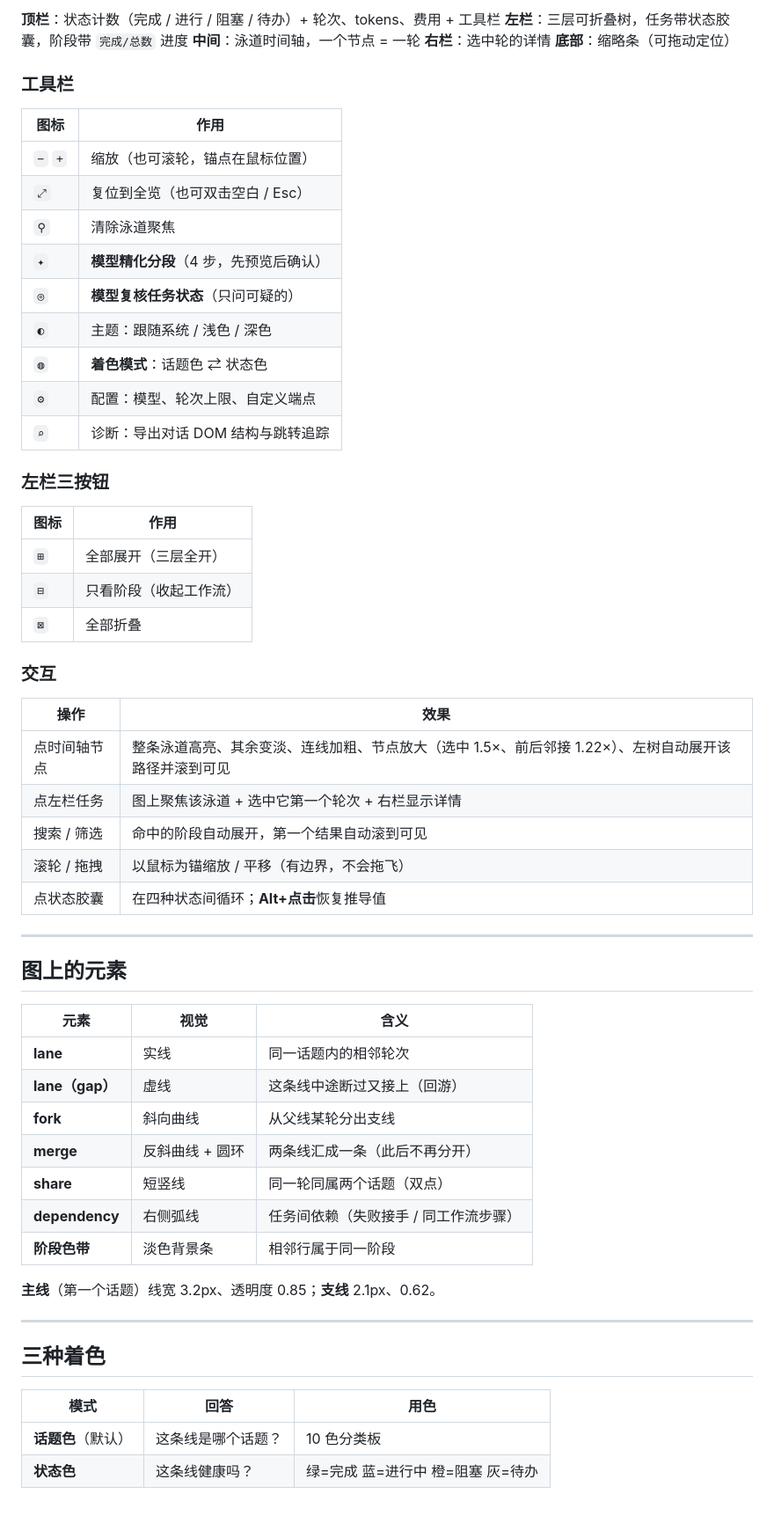
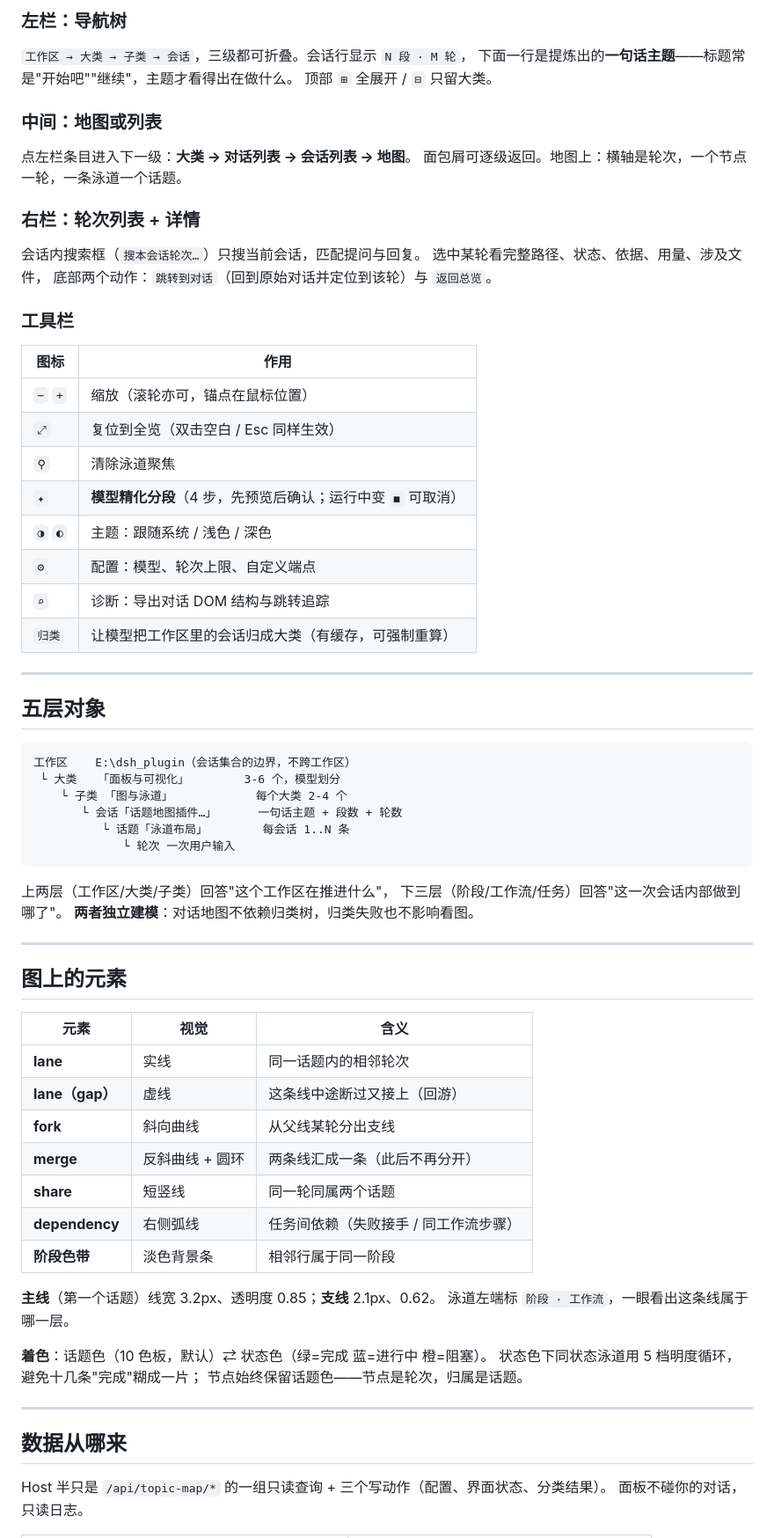
Before and after one commit to GM-Studio/dsh_topic_map, a Markdown page: README.md, the part around one of its changes. Shown at 88% size. Drawn GitHub-style; blank space fills up the shorter version.

````diff
--- a/README.md
+++ b/README.md
@@ -41,42 +44,51 @@
 ```
 
-**顶栏**：状态计数（完成 / 进行 / 阻塞 / 待办）+ 轮次、tokens、费用 + 工具栏
-**左栏**：三层可折叠树，任务带状态胶囊，阶段带 `完成/总数` 进度
-**中间**：泳道时间轴，一个节点 = 一轮
-**右栏**：选中轮的详情
-**底部**：缩略条（可拖动定位）
+### 左栏：导航树
+
+`工作区 → 大类 → 子类 → 会话`，三级都可折叠。会话行显示 `N 段 · M 轮`，
+下面一行是提炼出的**一句话主题**——标题常是"开始吧""继续"，主题才看得出在做什么。
+顶部 `⊞` 全展开 / `⊟` 只留大类。
+
+### 中间：地图或列表
+
+点左栏条目进入下一级：**大类 → 对话列表 → 会话列表 → 地图**。
+面包屑可逐级返回。地图上：横轴是轮次，一个节点一轮，一条泳道一个话题。
+
+### 右栏：轮次列表 + 详情
+
+会话内搜索框（`搜本会话轮次…`）只搜当前会话，匹配提问与回复。
+选中某轮看完整路径、状态、依据、用量、涉及文件，
+底部两个动作：`跳转到对话`（回到原始对话并定位到该轮）与 `返回总览`。
 
 ### 工具栏
 
 | 图标 | 作用 |
 |---|---|
-| `−` `+` | 缩放（也可滚轮，锚点在鼠标位置） |
-| `⤢` | 复位到全览（也可双击空白 / Esc） |
+| `−` `+` | 缩放（滚轮亦可，锚点在鼠标位置） |
+| `⤢` | 复位到全览（双击空白 / Esc 同样生效） |
 | `⚲` | 清除泳道聚焦 |
-| `✦` | **模型精化分段**（4 步，先预览后确认） |
-| `◎` | **模型复核任务状态**（只问可疑的） |
-| `◐` | 主题：跟随系统 / 浅色 / 深色 |
-| `◍` | **着色模式**：话题色 ⇄ 状态色 |
+| `✦` | **模型精化分段**（4 步，先预览后确认；运行中变 `◼` 可取消） |
+| `◑` `◐` | 主题：跟随系统 / 浅色 / 深色 |
 | `⚙` | 配置：模型、轮次上限、自定义端点 |
 | `⌕` | 诊断：导出对话 DOM 结构与跳转追踪 |
+| `归类` | 让模型把工作区里的会话归成大类（有缓存，可强制重算） |
 
-### 左栏三按钮
+---
 
-| 图标 | 作用 |
-|---|---|
-| `⊞` | 全部展开（三层全开） |
-| `⊟` | 只看阶段（收起工作流） |
-| `⊠` | 全部折叠 |
+## 五层对象
 
-### 交互
+```
+工作区    E:\dsh_plugin（会话集合的边界，不跨工作区）
+ └ 大类   「面板与可视化」        3-6 个，模型划分
+    └ 子类 「图与泳道」            每个大类 2-4 个
+       └ 会话「话题地图插件…」      一句话主题 + 段数 + 轮数
+          └ 话题「泳道布局」        每会话 1..N 条
+             └ 轮次 一次用户输入
+```
 
-| 操作 | 效果 |
-|---|---|
-| 点时间轴节点 | 整条泳道高亮、其余变淡、连线加粗、节点放大（选中 1.5×、前后邻接 1.22×）、左树自动展开该路径并滚到可见 |
-| 点左栏任务 | 图上聚焦该泳道 + 选中它第一个轮次 + 右栏显示详情 |
-| 搜索 / 筛选 | 命中的阶段自动展开，第一个结果自动滚到可见 |
-| 滚轮 / 拖拽 | 以鼠标为锚缩放 / 平移（有边界，不会拖飞） |
-| 点状态胶囊 | 在四种状态间循环；**Alt+点击**恢复推导值 |
+上两层（工作区/大类/子类）回答"这个工作区在推进什么"，
+下三层（阶段/工作流/任务）回答"这一次会话内部做到哪了"。
+**两者独立建模**：对话地图不依赖归类树，归类失败也不影响看图。
 
 ---
 
@@ -88,18 +100,21 @@
 | **lane（gap）** | 虚线 | 这条线中途断过又接上（回游） |
 | **fork** | 斜向曲线 | 从父线某轮分出支线 |
 | **merge** | 反斜曲线 + 圆环 | 两条线汇成一条（此后不再分开） |
-| **share** | 短竖线 | 同一轮同属两个话题（双点） |
+| **share** | 短竖线 | 同一轮同属两个话题 |
 | **dependency** | 右侧弧线 | 任务间依赖（失败接手 / 同工作流步骤） |
 | **阶段色带** | 淡色背景条 | 相邻行属于同一阶段 |
 
 **主线**（第一个话题）线宽 3.2px、透明度 0.85；**支线** 2.1px、0.62。
+泳道左端标 `阶段 · 工作流`，一眼看出这条线属于哪一层。
+
+**着色**：话题色（10 色板，默认）⇄ 状态色（绿=完成 蓝=进行中 橙=阻塞）。
+状态色下同状态泳道用 5 档明度循环，避免十几条"完成"糊成一片；
+节点始终保留话题色——节点是轮次，归属是话题。
 
 ---
 
-## 三种着色
+## 数据从哪来
 
-| 模式 | 回答 | 用色 |
-|---|---|---|
-| **话题色**（默认） | 这条线是哪个话题？ | 10 色分类板 |
-| **状态色** | 这条线健康吗？ | 绿=完成 蓝=进行中 橙=阻塞 灰=待办 |
+Host 半只是 `/api/topic-map/*` 的一组只读查询 + 三个写动作（配置、界面状态、分类结果）。
+面板不碰你的对话，只读日志。
 
````
Also changed, not shown: other parts of README.md (+184 -136 lines), docs/images/topic-map-panel.png (added), 1 other file.
